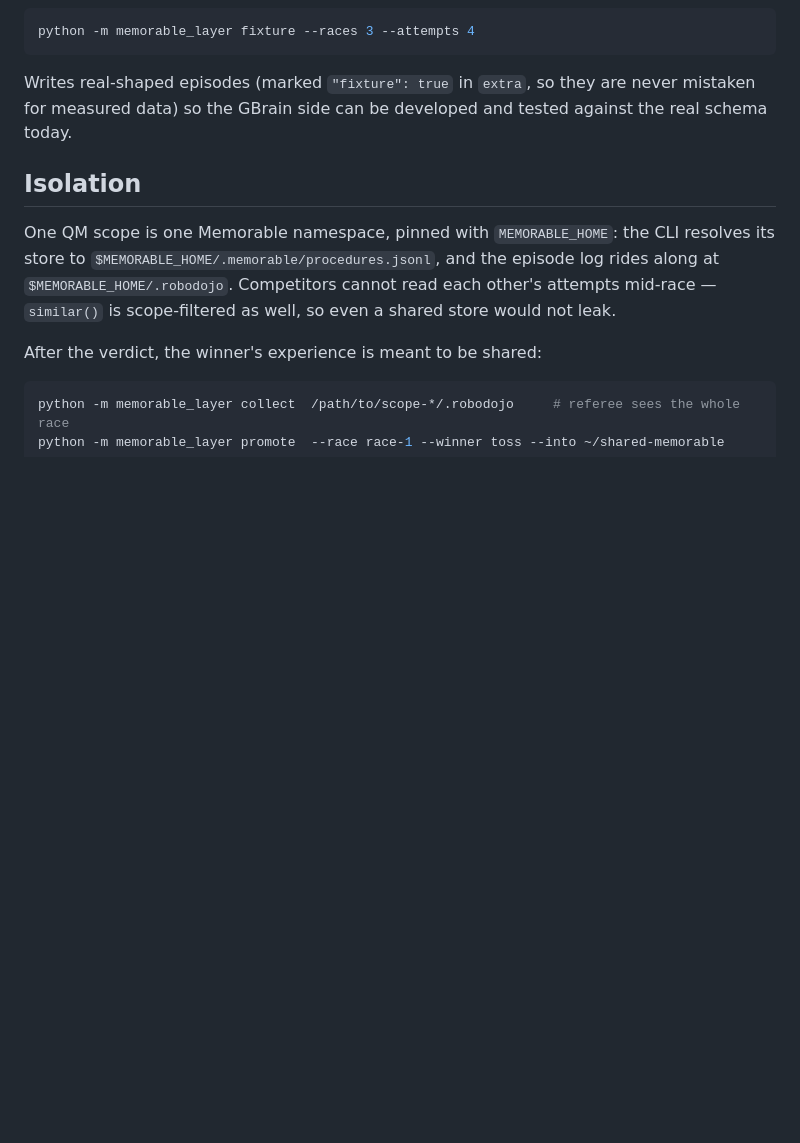
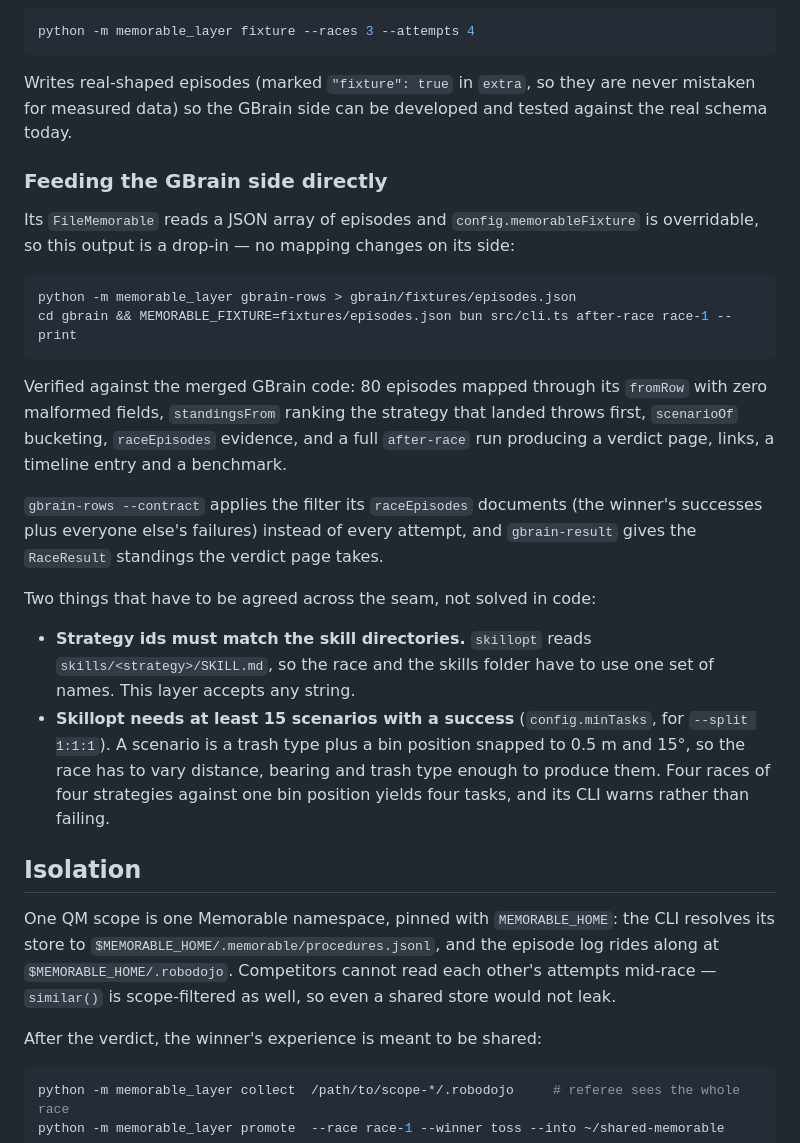
Before and after one commit to vivandoshi08/robodojo, a Markdown page: memorable_layer/README.md, the part around the change. Rendered like a GitHub page; blank space fills up the shorter version.

Commit message:
Document the verified GBrain handoff
Records what was checked against the merged GBrain code rather than assumed:
its fromRow maps these rows with no malformed fields, standingsFrom ranks the
strategy that landed throws first, and a full after-race run produces a verdict
page, links, a timeline entry and a benchmark from this layer's output.

Also notes the two things that have to be agreed rather than coded around:
strategy ids must match the skills/<strategy> directories skillopt reads, and
skillopt needs at least 15 scenarios with a success, which takes real variety in
bin position and trash type.

````diff
--- a/memorable_layer/README.md
+++ b/memorable_layer/README.md
@@ -97,6 +97,37 @@ Writes real-shaped episodes (marked `"fixture": true` in `extra`, so they are
 never mistaken for measured data) so the GBrain side can be developed and tested
 against the real schema today.
 
+### Feeding the GBrain side directly
+
+Its `FileMemorable` reads a JSON array of episodes and `config.memorableFixture`
+is overridable, so this output is a drop-in — no mapping changes on its side:
+
+```sh
+python -m memorable_layer gbrain-rows > gbrain/fixtures/episodes.json
+cd gbrain && MEMORABLE_FIXTURE=fixtures/episodes.json bun src/cli.ts after-race race-1 --print
+```
+
+Verified against the merged GBrain code: 80 episodes mapped through its `fromRow`
+with zero malformed fields, `standingsFrom` ranking the strategy that landed
+throws first, `scenarioOf` bucketing, `raceEpisodes` evidence, and a full
+`after-race` run producing a verdict page, links, a timeline entry and a
+benchmark.
+
+`gbrain-rows --contract` applies the filter its `raceEpisodes` documents (the
+winner's successes plus everyone else's failures) instead of every attempt, and
+`gbrain-result` gives the `RaceResult` standings the verdict page takes.
+
+Two things that have to be agreed across the seam, not solved in code:
+
+* **Strategy ids must match the skill directories.** `skillopt` reads
+  `skills/<strategy>/SKILL.md`, so the race and the skills folder have to use one
+  set of names. This layer accepts any string.
+* **Skillopt needs at least 15 scenarios with a success** (`config.minTasks`, for
+  `--split 1:1:1`). A scenario is a trash type plus a bin position snapped to
+  0.5 m and 15°, so the race has to vary distance, bearing and trash type enough
+  to produce them. Four races of four strategies against one bin position yields
+  four tasks, and its CLI warns rather than failing.
+
 ## Isolation
 
 One QM scope is one Memorable namespace, pinned with `MEMORABLE_HOME`: the CLI
````
